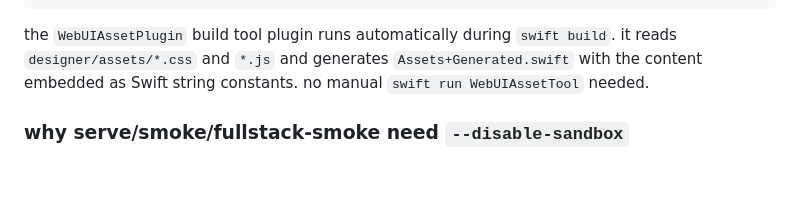
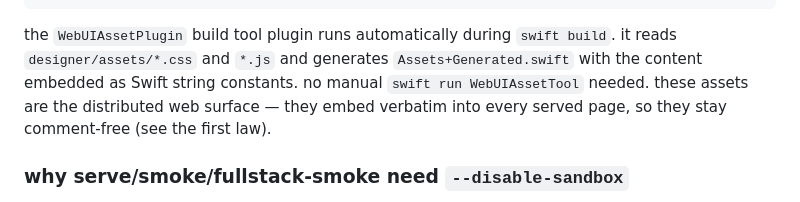
Before and after one commit to tannerdsilva/no-webui, a Markdown page: AGENTS.md, the part around one of its changes. Rendered like a GitHub page; blank space fills up the shorter version.

```diff
--- a/AGENTS.md
+++ b/AGENTS.md
@@ -53,7 +58,9 @@ node designer/browser-smoke.mjs   # self-contained: builds, serves, drives real
 the `WebUIAssetPlugin` build tool plugin runs automatically during `swift build`.
 it reads `designer/assets/*.css` and `*.js` and generates
 `Assets+Generated.swift` with the content embedded as Swift string constants.
-no manual `swift run WebUIAssetTool` needed.
+no manual `swift run WebUIAssetTool` needed. these assets are the distributed
+web surface — they embed verbatim into every served page, so they stay
+comment-free (see the first law).
 
 ### why serve/smoke/fullstack-smoke need `--disable-sandbox`
 
```
Also changed, not shown: other parts of AGENTS.md (+18 -12 lines), CHANGELOG.md (+6 -2 lines).
